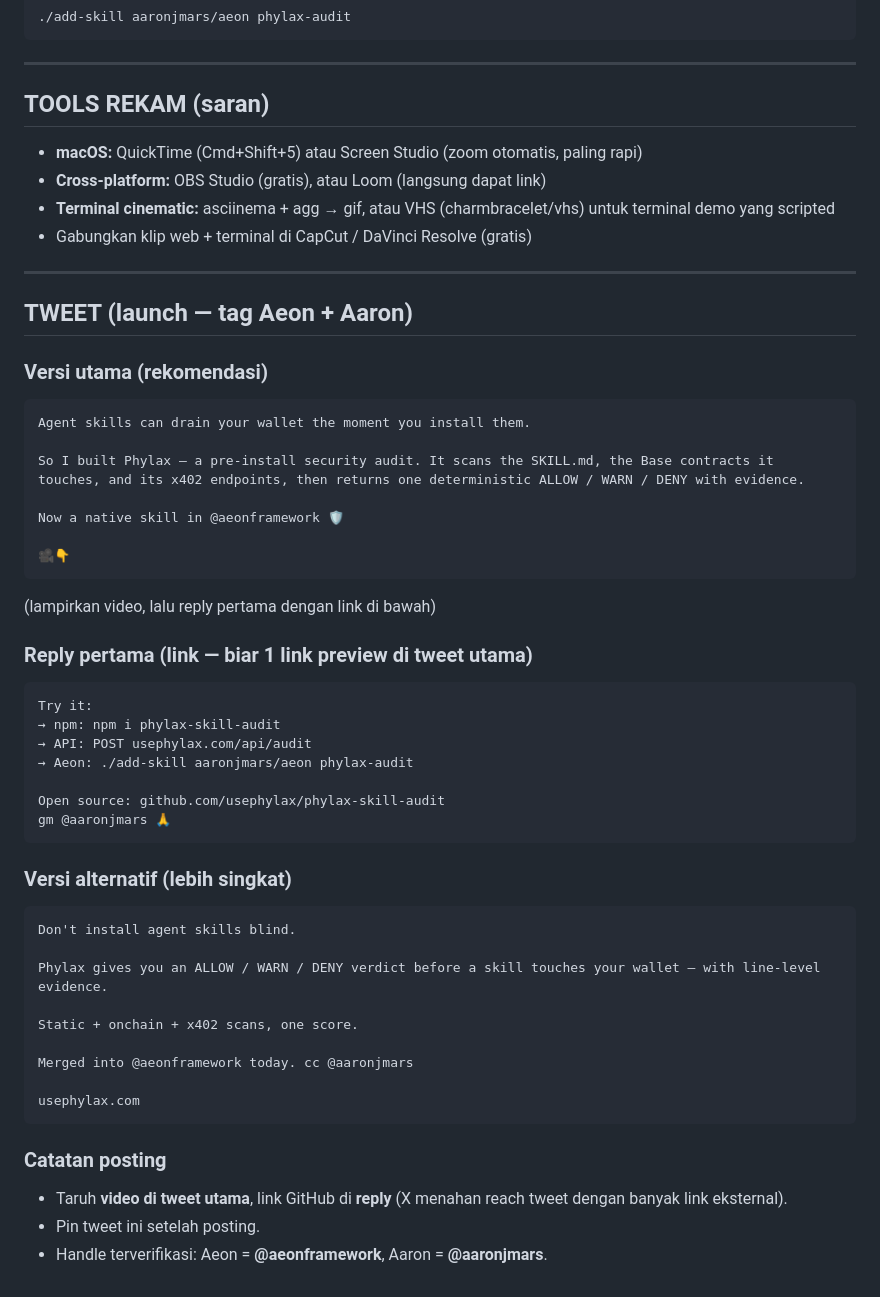
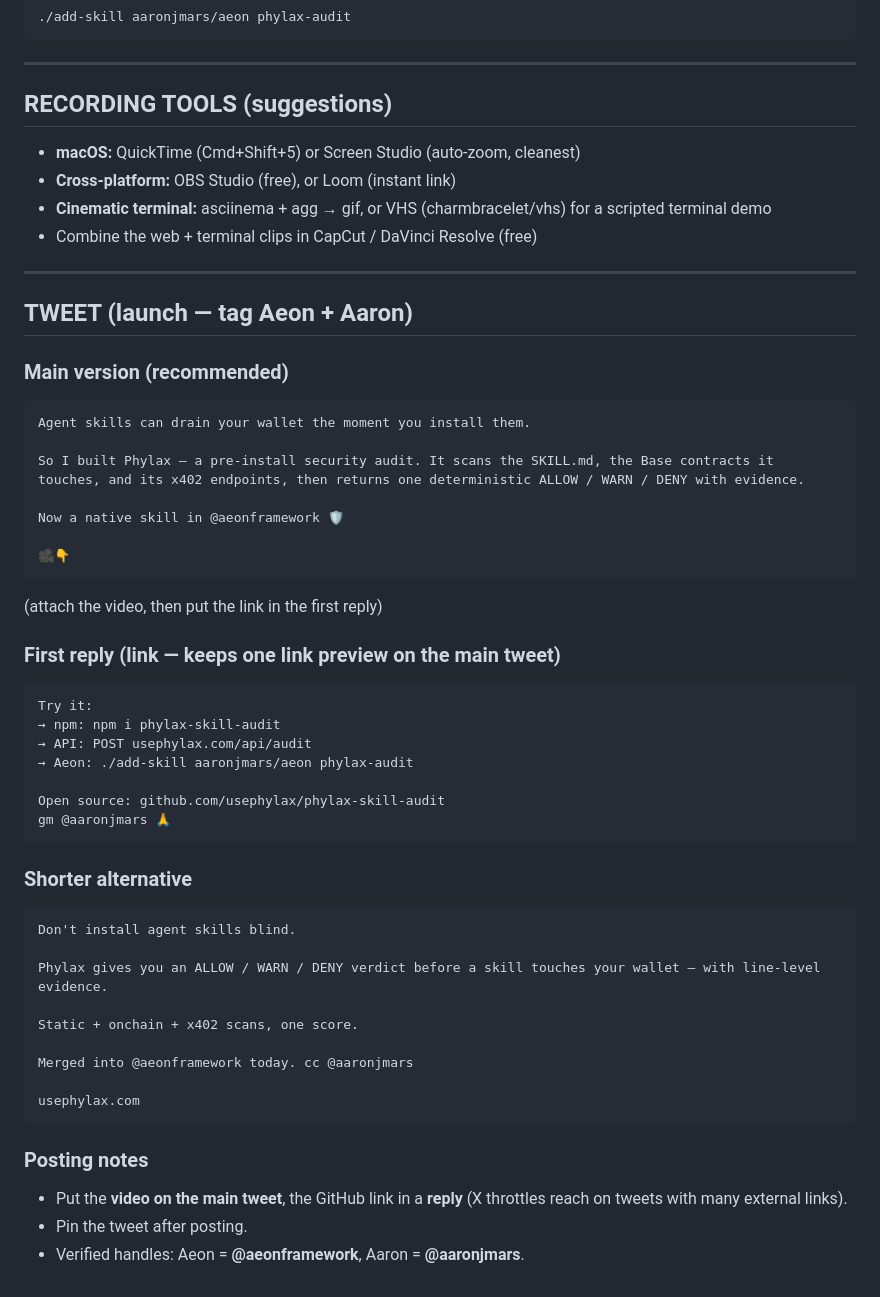
Before and after one commit to usephylax/phylax-skill-audit, a Markdown page: DEMO.md, the part around one of its changes. Drawn GitHub-style.

````diff
--- a/DEMO.md
+++ b/DEMO.md
@@ -60,17 +60,17 @@ curl -X POST https://usephylax.com/api/audit \
 
 ---
 
-## TOOLS REKAM (saran)
-- **macOS:** QuickTime (Cmd+Shift+5) atau Screen Studio (zoom otomatis, paling rapi)
-- **Cross-platform:** OBS Studio (gratis), atau Loom (langsung dapat link)
-- **Terminal cinematic:** asciinema + agg → gif, atau VHS (charmbracelet/vhs) untuk terminal demo yang scripted
-- Gabungkan klip web + terminal di CapCut / DaVinci Resolve (gratis)
+## RECORDING TOOLS (suggestions)
+- **macOS:** QuickTime (Cmd+Shift+5) or Screen Studio (auto-zoom, cleanest)
+- **Cross-platform:** OBS Studio (free), or Loom (instant link)
+- **Cinematic terminal:** asciinema + agg → gif, or VHS (charmbracelet/vhs) for a scripted terminal demo
+- Combine the web + terminal clips in CapCut / DaVinci Resolve (free)
 
 ---
 
 ## TWEET (launch — tag Aeon + Aaron)
 
-### Versi utama (rekomendasi)
+### Main version (recommended)
 ```
 Agent skills can drain your wallet the moment you install them.
 
@@ -80,9 +80,9 @@ Now a native skill in @aeonframework 🛡️
 
 🎥👇
 ```
-(lampirkan video, lalu reply pertama dengan link di bawah)
+(attach the video, then put the link in the first reply)
 
-### Reply pertama (link — biar 1 link preview di tweet utama)
+### First reply (link — keeps one link preview on the main tweet)
 ```
 Try it:
 → npm: npm i phylax-skill-audit
@@ -93,7 +93,7 @@ Open source: github.com/usephylax/phylax-skill-audit
 gm @aaronjmars 🙏
 ```
 
-### Versi alternatif (lebih singkat)
+### Shorter alternative
 ```
 Don't install agent skills blind.
 
@@ -106,7 +106,7 @@ Merged into @aeonframework today. cc @aaronjmars
 usephylax.com
 ```
 
-### Catatan posting
-- Taruh **video di tweet utama**, link GitHub di **reply** (X menahan reach tweet dengan banyak link eksternal).
-- Pin tweet ini setelah posting.
-- Handle terverifikasi: Aeon = **@aeonframework**, Aaron = **@aaronjmars**.
+### Posting notes
+- Put the **video on the main tweet**, the GitHub link in a **reply** (X throttles reach on tweets with many external links).
+- Pin the tweet after posting.
+- Verified handles: Aeon = **@aeonframework**, Aaron = **@aaronjmars**.
````
Also changed, not shown: other parts of DEMO.md (+19 -19 lines), X-ARTICLE.md (+7 -7 lines).
